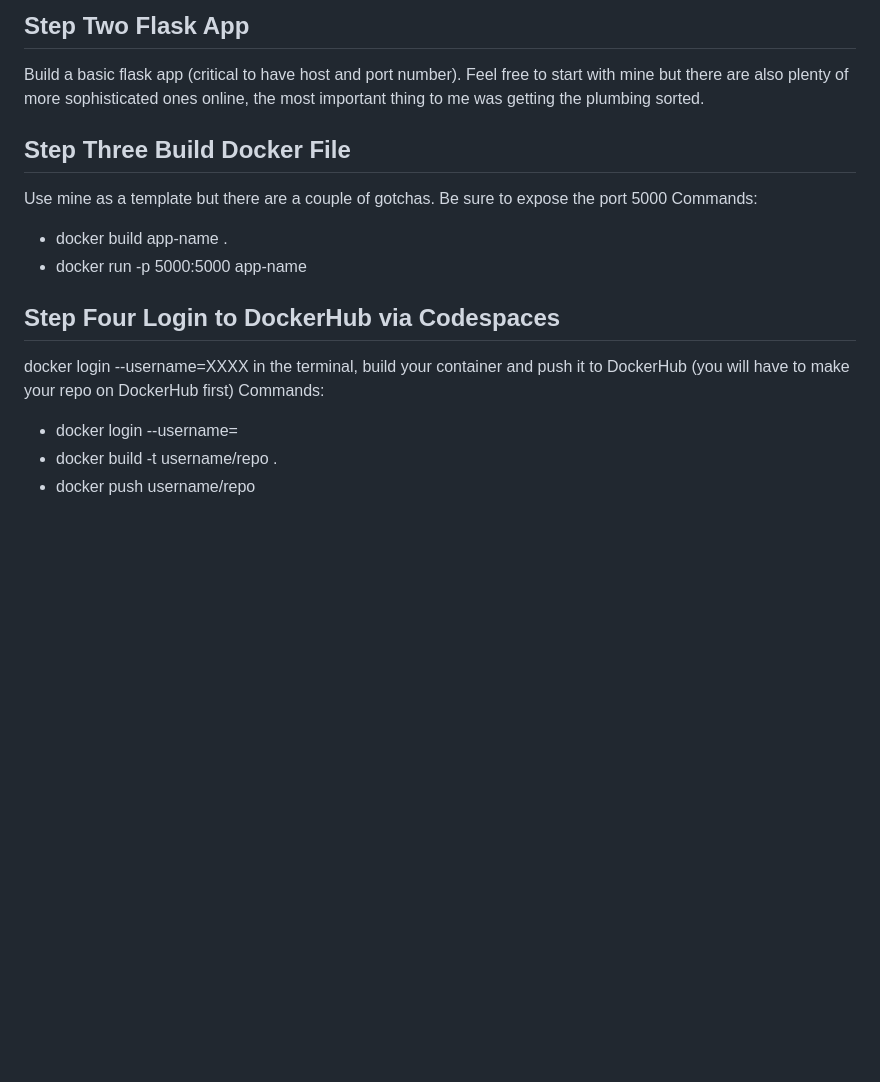
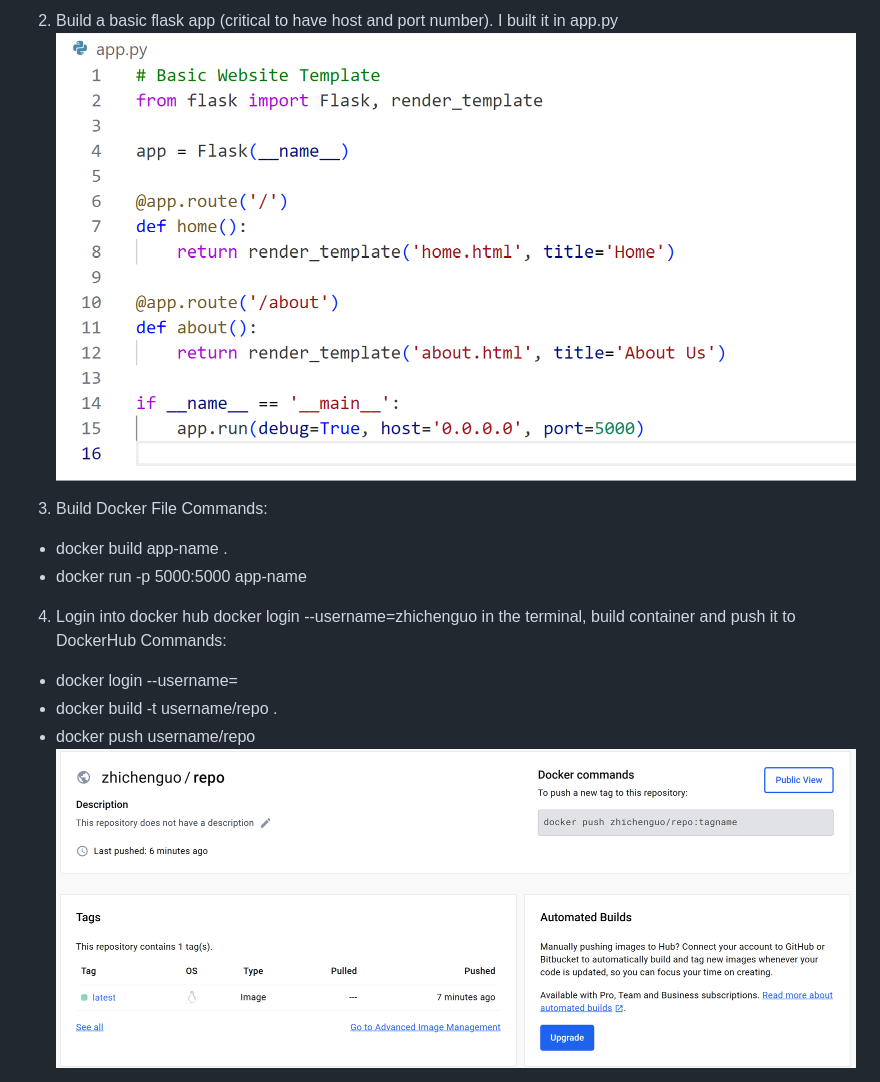
Before and after one commit to nogibjj/individual-project4-zg105, a Markdown page: README.md, the part around the change printed below. Rendered like a GitHub page; pictures changed too: 1.png (added), 2.png (added); blank space fills up the shorter version.

```diff
--- a/README.md
+++ b/README.md
@@ -8,17 +9,17 @@ Set up your environment using GitHub Code Spaces and VScode.
 
-## Step Two Flask App
-Build a basic flask app (critical to have host and port number). Feel free to start with mine but there are also plenty of more sophisticated ones online, the most important thing to me was getting the plumbing sorted.
+2. Build a basic flask app (critical to have host and port number). I built it in app.py
+![](1.png)
 
-## Step Three Build Docker File
-Use mine as a template but there are a couple of gotchas. Be sure to expose the port 5000
+3. Build Docker File
 Commands:
   - docker build app-name .
   - docker run -p  5000:5000 app-name
 
-## Step Four Login to DockerHub via Codespaces
-docker login --username=XXXX in the terminal, build your container and push it to DockerHub (you will have to make your repo on DockerHub first)
+4. Login into docker hub
+docker login --username=zhichenguo in the terminal, build container and push it to DockerHub
 Commands:
   - docker login --username=
   - docker build -t username/repo .
   - docker push username/repo
+![](2.png)
 
```
Also changed, not shown: other parts of README.md (+10 -29 lines), 3.png (added), 4.png (added).
